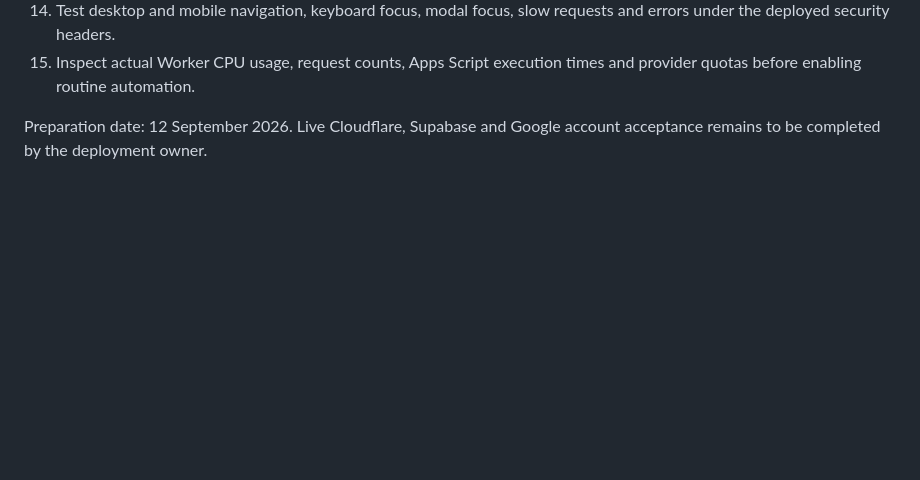
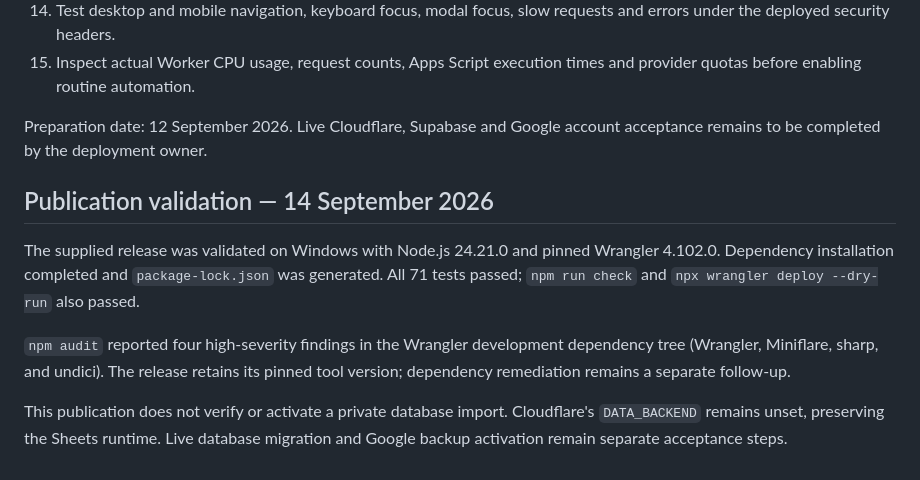
Before and after one commit to lemonaidexxx/cardbills, a Markdown page: docs/TESTS.md, the part around the change. Rendered like a GitHub page; blank space fills up the shorter version.

Commit message:
Record release validation and trigger Cloudflare build

```diff
--- a/docs/TESTS.md
+++ b/docs/TESTS.md
@@ -59,3 +59,11 @@ Run these after installing in your accounts:
 15. Inspect actual Worker CPU usage, request counts, Apps Script execution times and provider quotas before enabling routine automation.
 
 Preparation date: 12 September 2026. Live Cloudflare, Supabase and Google account acceptance remains to be completed by the deployment owner.
+
+## Publication validation — 14 September 2026
+
+The supplied release was validated on Windows with Node.js 24.21.0 and pinned Wrangler 4.102.0. Dependency installation completed and `package-lock.json` was generated. All 71 tests passed; `npm run check` and `npx wrangler deploy --dry-run` also passed.
+
+`npm audit` reported four high-severity findings in the Wrangler development dependency tree (Wrangler, Miniflare, sharp, and undici). The release retains its pinned tool version; dependency remediation remains a separate follow-up.
+
+This publication does not verify or activate a private database import. Cloudflare's `DATA_BACKEND` remains unset, preserving the Sheets runtime. Live database migration and Google backup activation remain separate acceptance steps.
```
